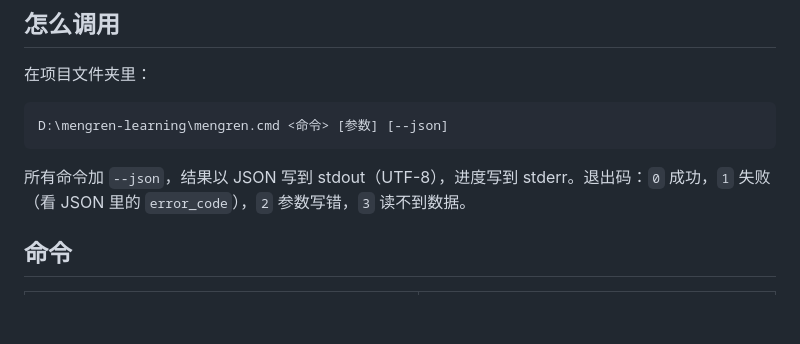
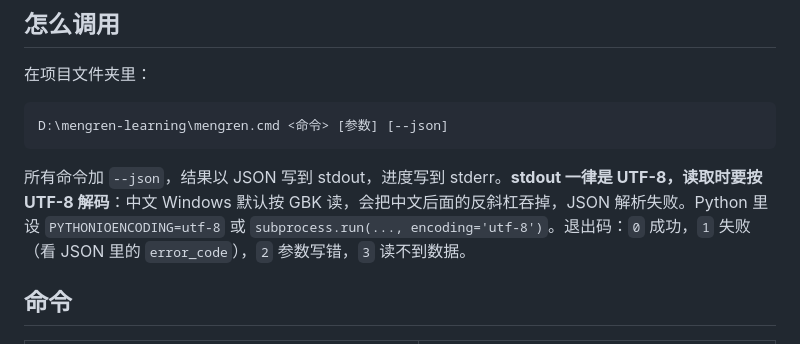
Before and after one commit to longpeng1413/mengren-learning, a Markdown page: docs/命令行.md, the part around the change. GitHub-like rendering; blank space fills up the shorter version.

Commit message:
命令行说明：stdout 是 UTF-8，读取时按 UTF-8 解码
Co-Authored-By: Claude Opus 5.5 <noreply@anthropic.com>

````diff
--- a/docs/命令行.md
+++ b/docs/命令行.md
@@ -29,7 +29,7 @@
 D:\mengren-learning\mengren.cmd <命令> [参数] [--json]
 ```
 
-所有命令加 `--json`，结果以 JSON 写到 stdout（UTF-8），进度写到 stderr。退出码：`0` 成功，`1` 失败（看 JSON 里的 `error_code`），`2` 参数写错，`3` 读不到数据。
+所有命令加 `--json`，结果以 JSON 写到 stdout，进度写到 stderr。**stdout 一律是 UTF-8，读取时要按 UTF-8 解码**：中文 Windows 默认按 GBK 读，会把中文后面的反斜杠吞掉，JSON 解析失败。Python 里设 `PYTHONIOENCODING=utf-8` 或 `subprocess.run(..., encoding='utf-8')`。退出码：`0` 成功，`1` 失败（看 JSON 里的 `error_code`），`2` 参数写错，`3` 读不到数据。
 
 ## 命令
 
````
